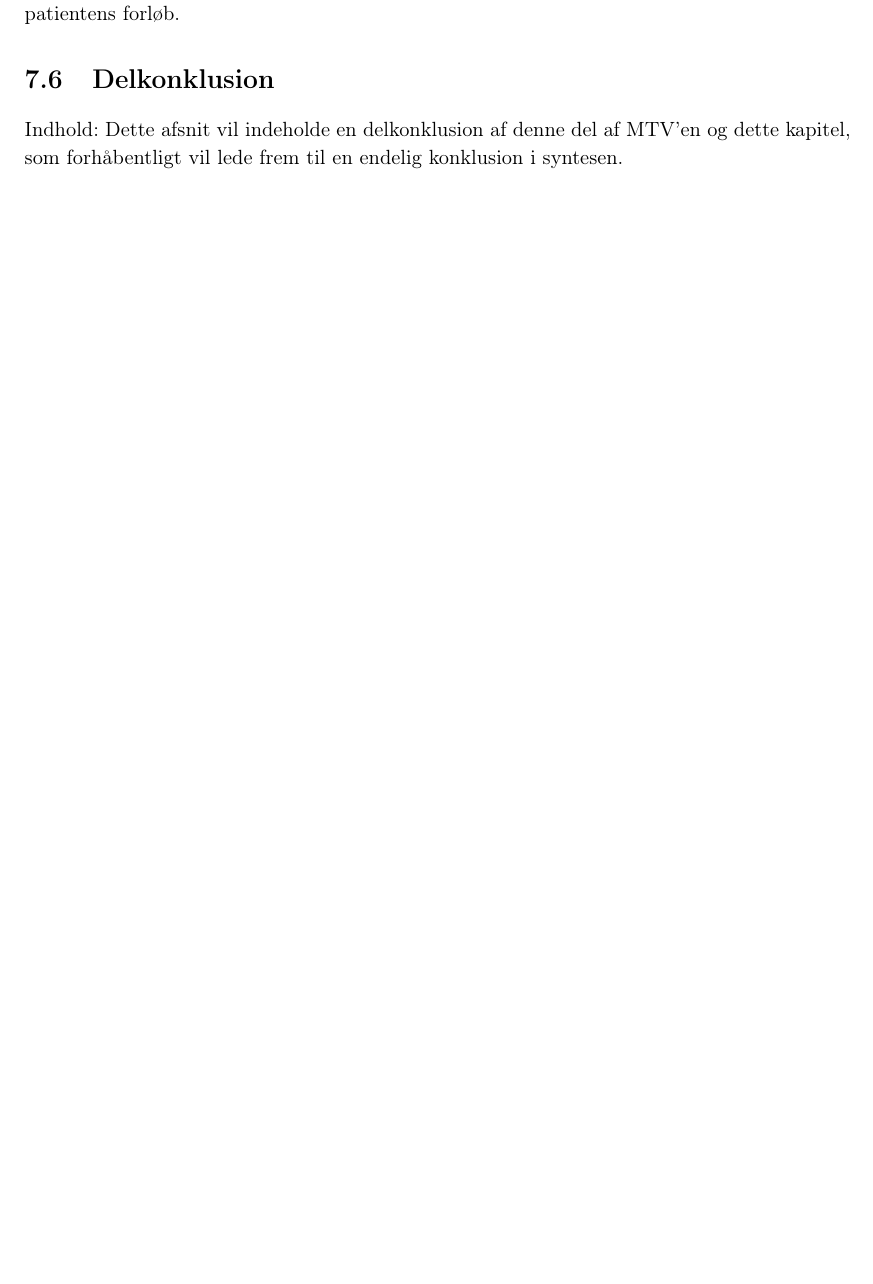
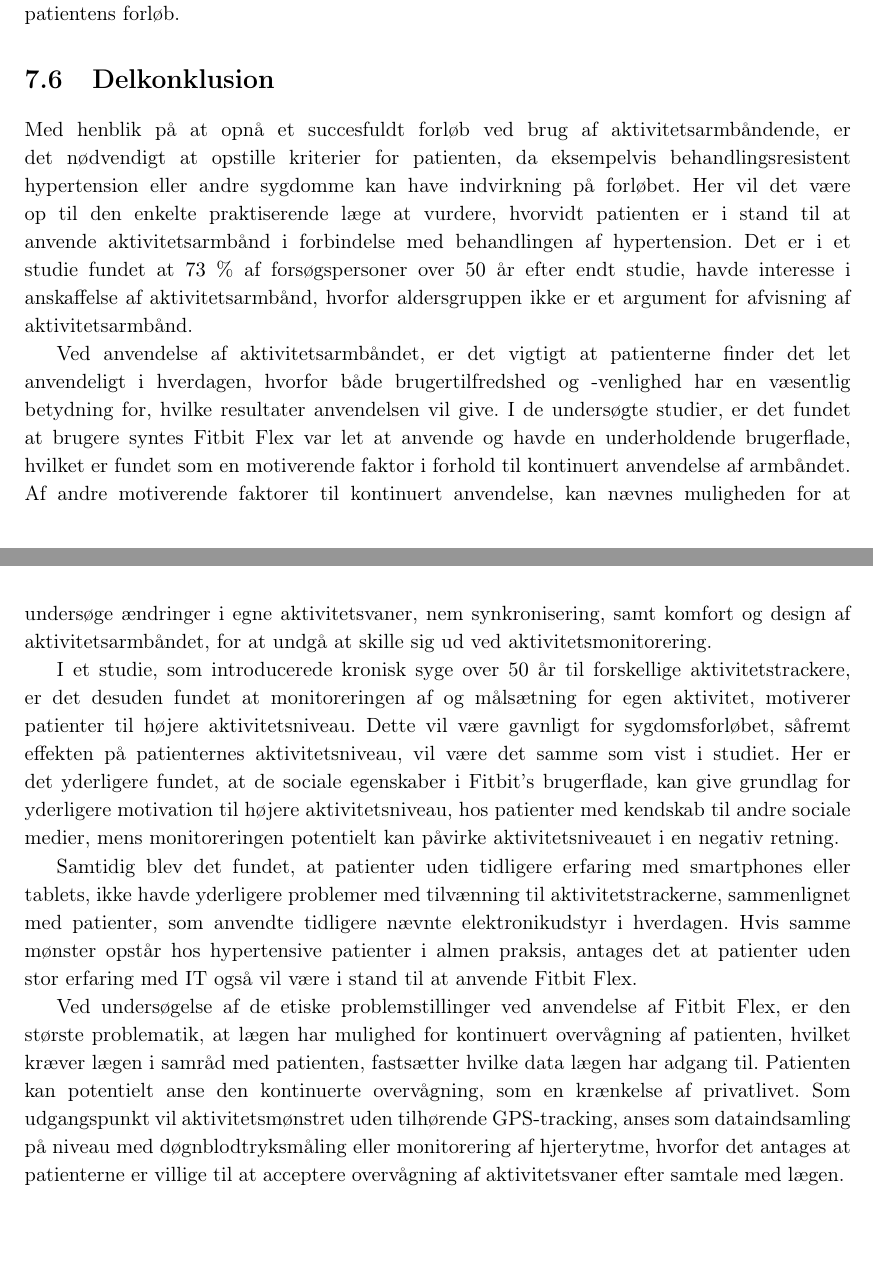
Before and after one commit to signehk/ST5, a LaTeX book (mainNy.tex, which reads contents/hMTV/dPatient/pat_delkonklusion.tex): part of page 44 of 66 before the commit and two parts of pages 44 and 45 of 67 after it, the two joined at a grey line, cut so that both start at the same text, the shorter picture padded with empty space. Compiled offline with pdfLaTeX.

Commit message:
Delkonklusion

```diff
--- a/contents/hMTV/dPatient/pat_delkonklusion.tex
+++ b/contents/hMTV/dPatient/pat_delkonklusion.tex
@@ -1,2 +1,11 @@
 \section{Delkonklusion}
-Indhold: Dette afsnit vil indeholde en delkonklusion af denne del af MTV'en og dette kapitel, som forhåbentligt vil lede frem til en endelig konklusion i syntesen.
+
+Med henblik på at opnå et succesfuldt forløb ved brug af aktivitetsarmbåndende, er det nødvendigt at opstille kriterier for patienten, da eksempelvis behandlingsresistent hypertension eller andre sygdomme kan have indvirkning på forløbet. Her vil det være op til den enkelte praktiserende læge at vurdere, hvorvidt patienten er i stand til at anvende aktivitetsarmbånd i forbindelse med behandlingen af hypertension. Det er i et studie fundet at $73~\%$ af forsøgspersoner over $50$ år efter endt studie, havde interesse i anskaffelse af aktivitetsarmbånd, hvorfor aldersgruppen ikke er et argument for afvisning af aktivitetsarmbånd.
+
+Ved anvendelse af aktivitetsarmbåndet, er det vigtigt at patienterne finder det let anvendeligt i hverdagen, hvorfor både brugertilfredshed og -venlighed har en væsentlig betydning for, hvilke resultater anvendelsen vil give. I de undersøgte studier, er det fundet at brugere syntes Fitbit Flex var let at anvende og havde en underholdende brugerflade, hvilket er fundet som en motiverende faktor i forhold til kontinuert anvendelse af armbåndet. Af andre motiverende faktorer til kontinuert anvendelse, kan nævnes muligheden for at undersøge ændringer i egne aktivitetsvaner, nem synkronisering, samt komfort og design af aktivitetsarmbåndet, for at undgå at skille sig ud ved aktivitetsmonitorering.
+
+I et studie, som introducerede kronisk syge over $50$ år til forskellige aktivitetstrackere, er det desuden fundet at monitoreringen af og målsætning for egen aktivitet, motiverer patienter til højere aktivitetsniveau. Dette vil være gavnligt for sygdomsforløbet, såfremt effekten på patienternes aktivitetsniveau, vil være det samme som vist i studiet. Her er det yderligere fundet, at de sociale egenskaber i Fitbit's brugerflade, kan give grundlag for yderligere motivation til højere aktivitetsniveau, hos patienter med kendskab til andre sociale medier, mens monitoreringen potentielt kan påvirke aktivitetsniveauet i en negativ retning.
+
+Samtidig blev det fundet, at patienter uden tidligere erfaring med smartphones eller tablets, ikke havde yderligere problemer med tilvænning til aktivitetstrackerne, sammenlignet med patienter, som anvendte tidligere nævnte elektronikudstyr i hverdagen. Hvis samme mønster opstår hos hypertensive patienter i almen praksis, antages det at patienter uden stor erfaring med IT også vil være i stand til at anvende Fitbit Flex.
+
+Ved undersøgelse af de etiske problemstillinger ved anvendelse af Fitbit Flex, er den største problematik, at lægen har mulighed for kontinuert overvågning af patienten, hvilket kræver lægen i samråd med patienten, fastsætter hvilke data lægen har adgang til. Patienten kan potentielt anse den kontinuerte overvågning, som en krænkelse af privatlivet. Som udgangspunkt vil aktivitetsmønstret uden tilhørende GPS-tracking, anses som dataindsamling på niveau med døgnblodtryksmåling eller monitorering af hjerterytme, hvorfor det antages at patienterne er villige til at acceptere overvågning af aktivitetsvaner efter samtale med lægen.
```
Also changed, not shown: contents/hMTV/dPatient/xBrugertilfreds.tex (+0 -2 lines).
